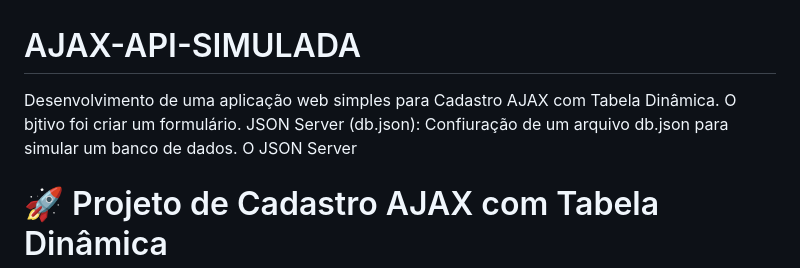
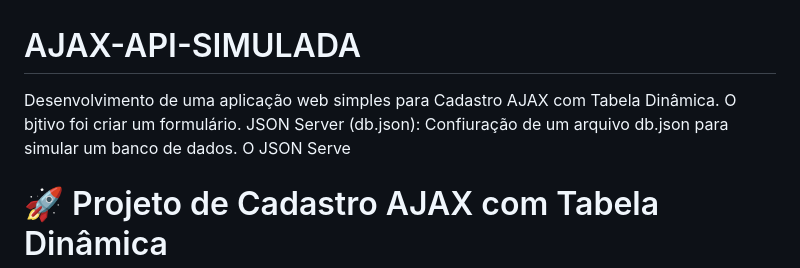
Before and after one commit to P4dro-Dev/AJAX-API-SIMULADA, a Markdown page: README.md, the part around the change. Rendered like a GitHub page.

```diff
--- a/README.md
+++ b/README.md
@@ -1,5 +1,5 @@
 # AJAX-API-SIMULADA
-Desenvolvimento de uma aplicação web simples para Cadastro AJAX com Tabela Dinâmica. O bjtivo foi criar um formulário. JSON Server (db.json): Confiuração de um arquivo db.json para simular um banco de dados. O JSON Server
+Desenvolvimento de uma aplicação web simples para Cadastro AJAX com Tabela Dinâmica. O bjtivo foi criar um formulário. JSON Server (db.json): Confiuração de um arquivo db.json para simular um banco de dados. O JSON Serve
 
 
 # 🚀 Projeto de Cadastro AJAX com Tabela Dinâmica
```
